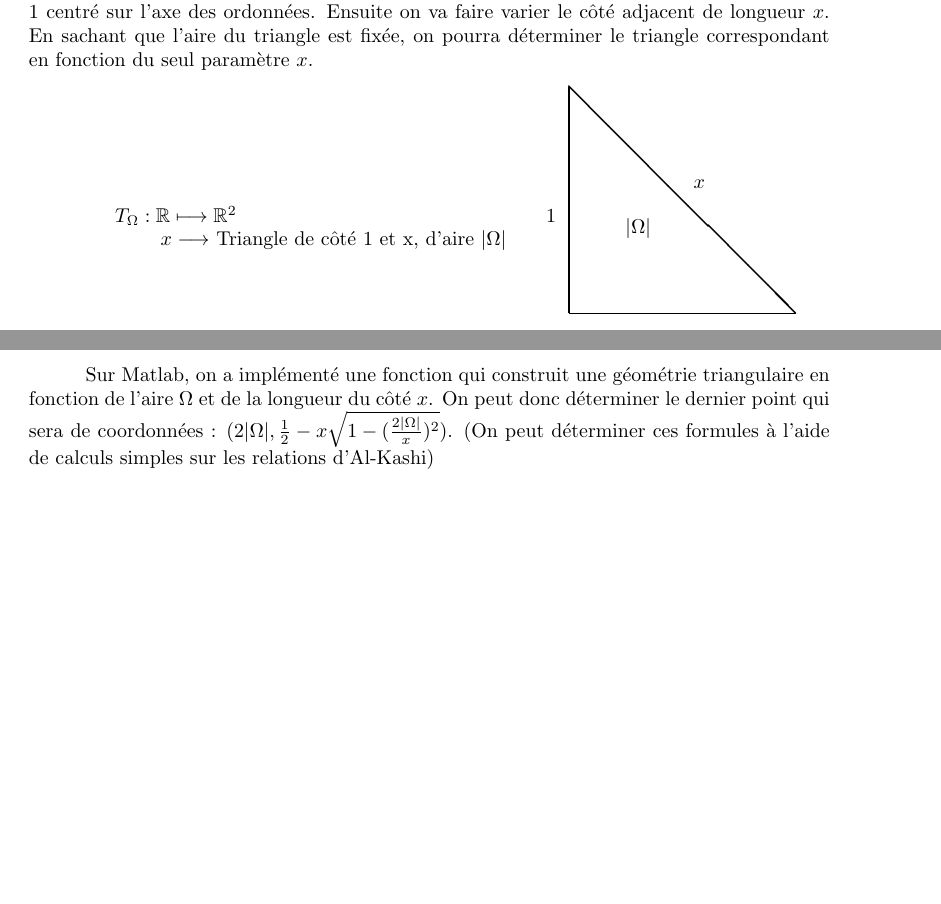
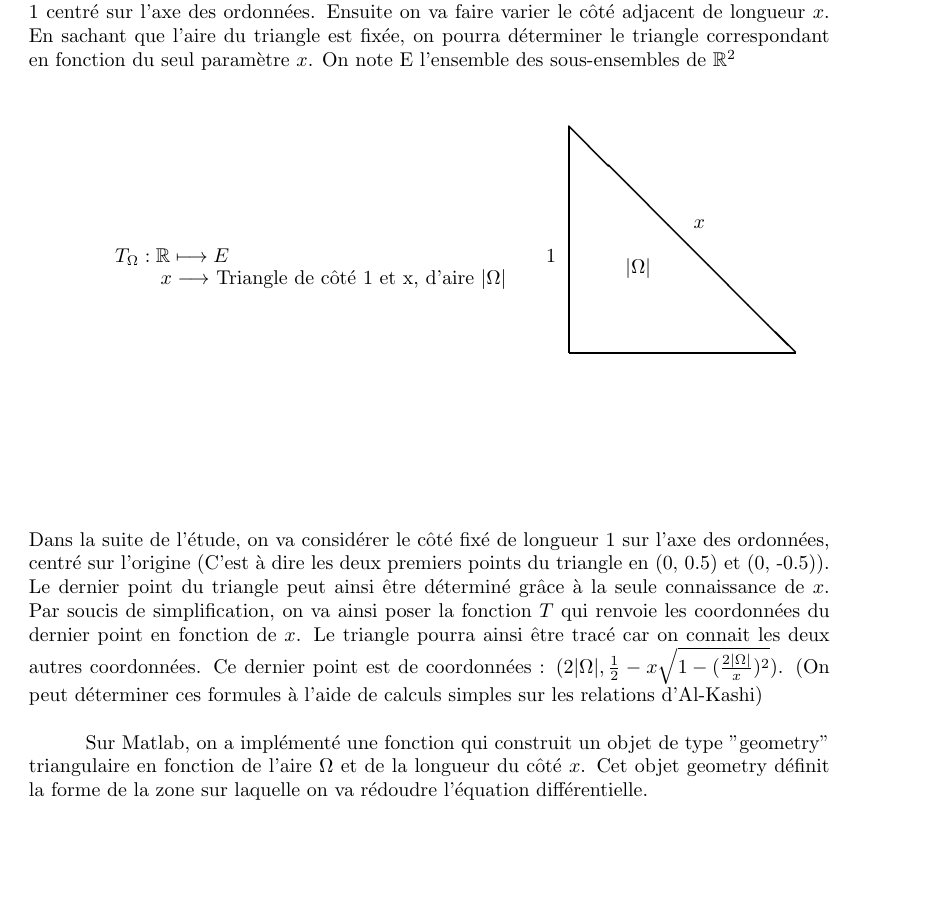
Before and after one commit to Savagerqt/Projet2A, a LaTeX document (Latex Projet2A/Latex.tex): two parts of pages 3 and 4 of 14 before the commit and part of page 3 of 14 after it, the two joined at a grey line, cut so that both start at the same text, the shorter picture padded with empty space. Compiled offline with pdfLaTeX.

Commit message:
Modification Latex

```diff
--- a/Latex Projet2A/Latex.tex
+++ b/Latex Projet2A/Latex.tex
@@ -88,13 +88,13 @@ Le problème est désormais bien posé. Il faut cependant garder à l'esprit que
 On va considérer le problème simple d'une pièce triangulaire dans toute cette partie. On considère aussi une application $T_S$ qui a une valeur $x$ va associer un triangle d'aire $S$ et de côtés de longueur $x$ et $1$. La fonction $u_\Omega$ correspond à la solution de l'équation précédente sur le domaine $\Omega$, qui est dans le cas ici présent un triangle. On va noter $M$ la fonction qui renvoie la moyenne de $u_\Omega$ sur $\Omega$ telle que $M(\Omega) = \frac {1}{|\Omega|}\int_{\Omega} u_\Omega(x,t) dx $. \\
 Désormais, on pose $ F = M\circ T $. Le problème formulé ci-dessus revient donc à chercher le $x$ qui maximise la fonction F, on se ramène ainsi à un problème d'optimisation de $\mathbb{R}$ dans $\mathbb{R}$. \\
 \\
-Pour étudier le problème dans un premier temps, on va considérer un côté fixe de longueur 1 centré sur l'axe des ordonnées. Ensuite on va faire varier le côté adjacent de longueur $x$. En sachant que l'aire du triangle est fixée, on pourra déterminer le triangle correspondant en fonction du seul paramètre $x$.\\
-\vspace{0,8cm}
+Pour étudier le problème dans un premier temps, on va considérer un côté fixe de longueur 1 centré sur l'axe des ordonnées. Ensuite on va faire varier le côté adjacent de longueur $x$. En sachant que l'aire du triangle est fixée, on pourra déterminer le triangle correspondant en fonction du seul paramètre $x$. On note E l'ensemble des sous-ensembles de $\mathbb{R} ^{2}$\\
+\vspace{1.5cm}
 \begin{center}
 \begin{picture} (100,100) (-120,-20)
 \setlength{\unitlength}{2cm}
 \thicklines
-\put(-4,0.8) {$T_\Omega : \mathbb{R} \longmapsto \mathbb{R}^2$}
+\put(-4,0.8) {$T_\Omega : \mathbb{R} \longmapsto E$ }
 \put(-3.6,0.6){$x \longrightarrow $ Triangle de côté 1 et x, d'aire $|\Omega|$}
 \put(0,0) {\line(0,1) {2}}
 \put(0,0) {\line(1,0) {2}}
@@ -104,11 +104,12 @@ Pour étudier le problème dans un premier temps, on va considérer un côté fi
 \put(0.5,0.7) {$|\Omega|$}
 \end{picture}
 \end{center}
+\vspace{2cm}
+Dans la suite de l'étude, on va considérer le côté fixé de longueur 1 sur l'axe des ordonnées, centré sur l'origine (C'est à dire les deux premiers points du triangle en (0, 0.5) et (0, -0.5)). Le dernier point du triangle peut ainsi être déterminé grâce à la seule connaissance de $x$. Par soucis de simplification, on va ainsi poser la fonction $T$ qui renvoie les coordonnées du dernier point en fonction de $x$. Le triangle pourra ainsi être tracé car on connait les deux autres coordonnées. Ce dernier point est de coordonnées : $(2|\Omega|,\frac{1}{2} - x\sqrt{1-(\frac{2|\Omega|}{x})^2})$. (On peut déterminer ces formules à l'aide de calculs simples sur les relations d'Al-Kashi)\\
 
+Sur Matlab, on a implémenté une fonction qui construit un objet de type "geometry" triangulaire en fonction de l'aire $\Omega$ et de la longueur du côté $x$. Cet objet geometry définit la forme de la zone sur laquelle on va rédoudre l'équation différentielle.
 
 \newpage
-
-Sur Matlab, on a implémenté une fonction qui construit une géométrie triangulaire en fonction de l'aire $\Omega$ et de la longueur du côté $x$. On peut donc déterminer le dernier point qui sera de coordonnées : $(2|\Omega|,\frac{1}{2} - x\sqrt{1-(\frac{2|\Omega|}{x})^2})$. (On peut déterminer ces formules à l'aide de calculs simples sur les relations d'Al-Kashi)
 
 \begin{lstlisting}[language=Matlab,frame=single,caption=Construction d'une géométrie Triangulaire]
 function g = triangle(X,area)
```
Also changed, not shown: Latex Projet2A/Latex.pdf, 5 other files.
